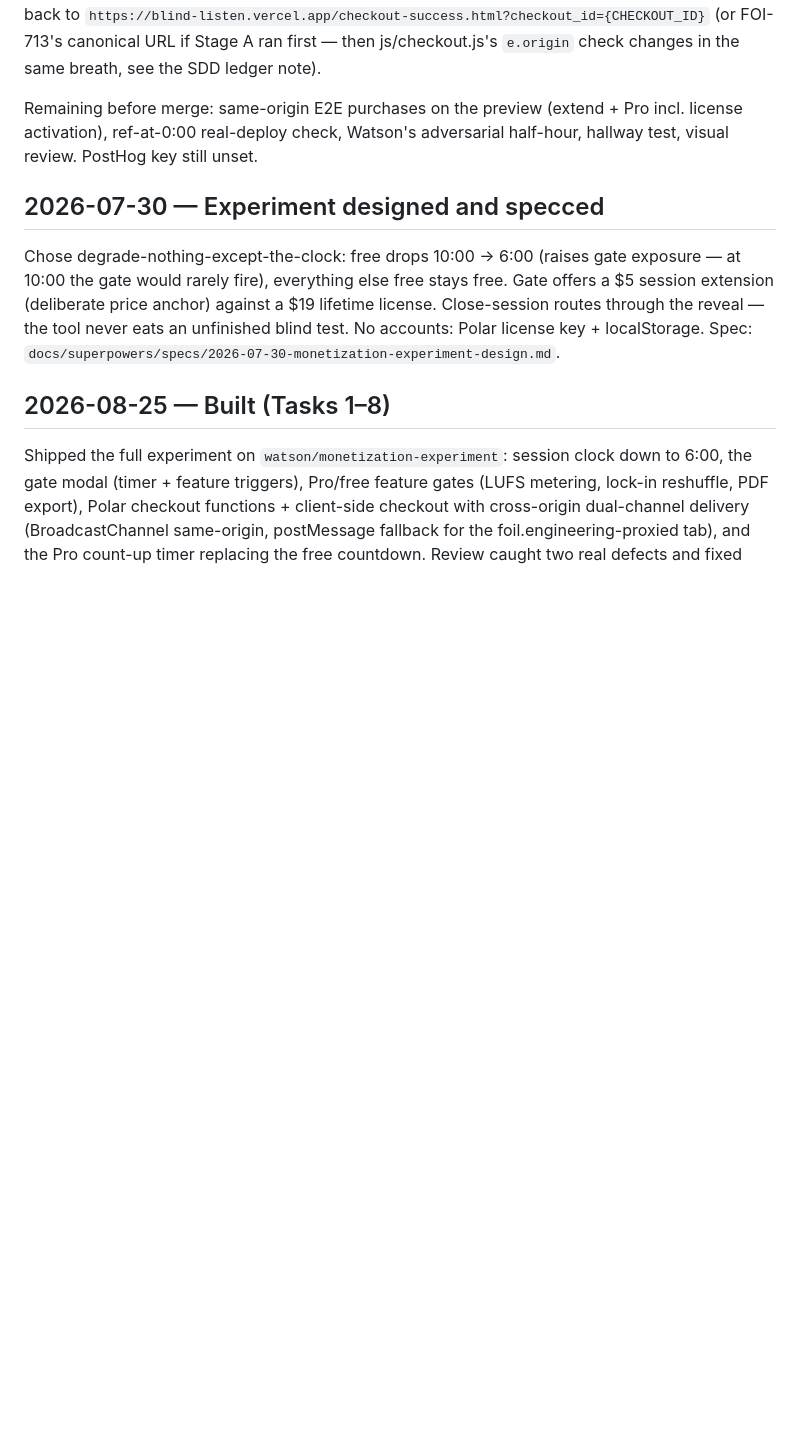
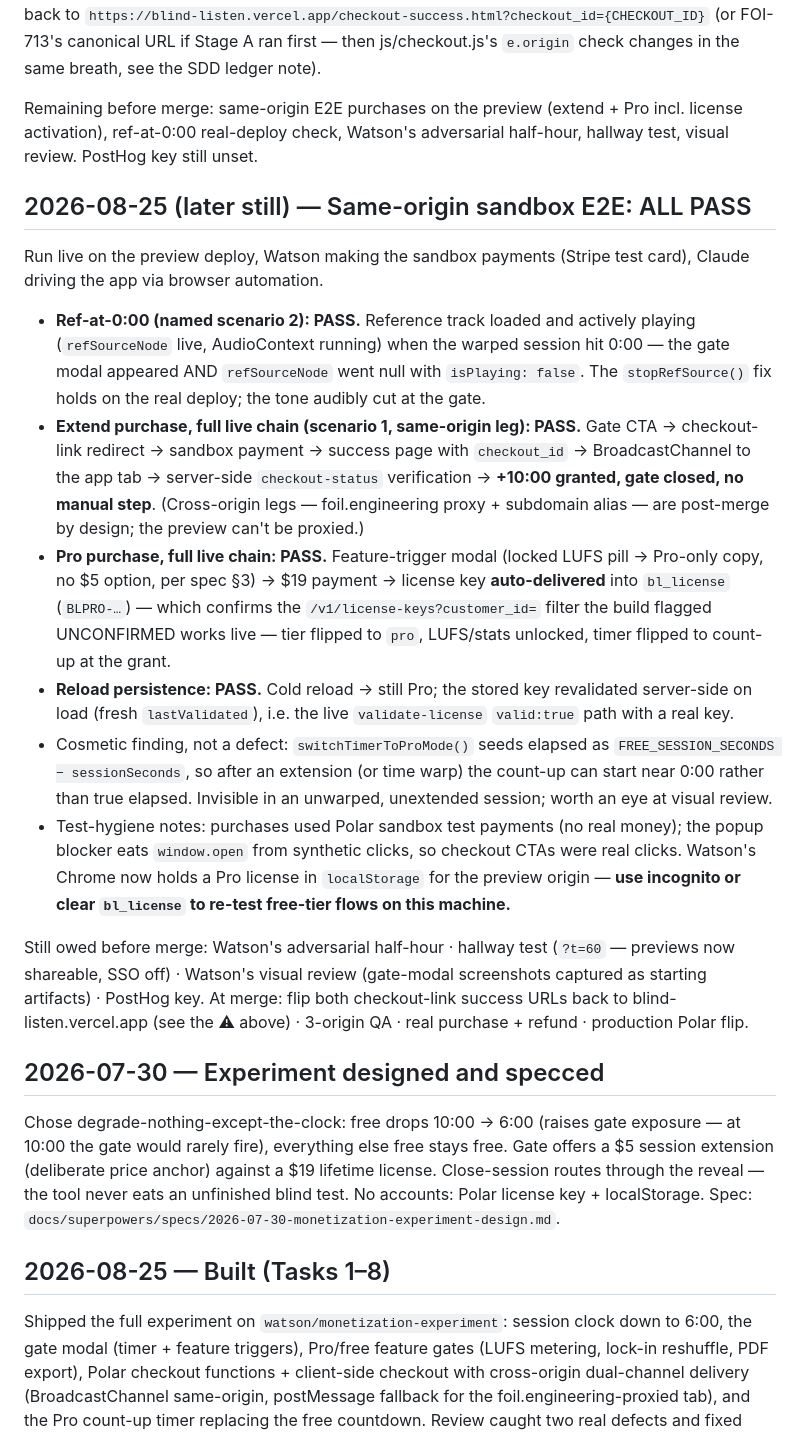
Before and after one commit to WatsonMulkey/blind-listen, a Markdown page: docs/experiment-log.md, the part around the change. Drawn GitHub-style; blank space fills up the shorter version.

Commit message:
docs(log): same-origin sandbox E2E all pass — ref-at-0:00, extend chain, Pro chain incl. license auto-delivery, reload persistence
Co-Authored-By: Claude Fable 5 <noreply@anthropic.com>
Claude-Session: https://claude.ai/code/session_01VaaC5b2GEDzWJu7RTWsMiR

```diff
--- a/docs/experiment-log.md
+++ b/docs/experiment-log.md
@@ -46,6 +46,48 @@ time, **before** the 3-origin QA sweep, set both success URLs back to
 Remaining before merge: same-origin E2E purchases on the preview (extend +
 Pro incl. license activation), ref-at-0:00 real-deploy check, Watson's
 adversarial half-hour, hallway test, visual review. PostHog key still unset.
+
+## 2026-08-25 (later still) — Same-origin sandbox E2E: ALL PASS
+
+Run live on the preview deploy, Watson making the sandbox payments
+(Stripe test card), Claude driving the app via browser automation.
+
+- **Ref-at-0:00 (named scenario 2): PASS.** Reference track loaded and
+  actively playing (`refSourceNode` live, AudioContext running) when the
+  warped session hit 0:00 — the gate modal appeared AND `refSourceNode`
+  went null with `isPlaying: false`. The `stopRefSource()` fix holds on
+  the real deploy; the tone audibly cut at the gate.
+- **Extend purchase, full live chain (scenario 1, same-origin leg): PASS.**
+  Gate CTA → checkout-link redirect → sandbox payment → success page with
+  `checkout_id` → BroadcastChannel to the app tab → server-side
+  `checkout-status` verification → **+10:00 granted, gate closed, no manual
+  step**. (Cross-origin legs — foil.engineering proxy + subdomain alias —
+  are post-merge by design; the preview can't be proxied.)
+- **Pro purchase, full live chain: PASS.** Feature-trigger modal (locked
+  LUFS pill → Pro-only copy, no $5 option, per spec §3) → $19 payment →
+  license key **auto-delivered** into `bl_license` (`BLPRO-…`) — which
+  confirms the `/v1/license-keys?customer_id=` filter the build flagged
+  UNCONFIRMED works live — tier flipped to `pro`, LUFS/stats unlocked,
+  timer flipped to count-up at the grant.
+- **Reload persistence: PASS.** Cold reload → still Pro; the stored key
+  revalidated server-side on load (fresh `lastValidated`), i.e. the live
+  `validate-license` `valid:true` path with a real key.
+- Cosmetic finding, not a defect: `switchTimerToProMode()` seeds elapsed as
+  `FREE_SESSION_SECONDS − sessionSeconds`, so after an extension (or time
+  warp) the count-up can start near 0:00 rather than true elapsed. Invisible
+  in an unwarped, unextended session; worth an eye at visual review.
+- Test-hygiene notes: purchases used Polar sandbox test payments (no real
+  money); the popup blocker eats `window.open` from synthetic clicks, so
+  checkout CTAs were real clicks. Watson's Chrome now holds a Pro license
+  in `localStorage` for the preview origin — **use incognito or clear
+  `bl_license` to re-test free-tier flows on this machine.**
+
+Still owed before merge: Watson's adversarial half-hour · hallway test
+(`?t=60` — previews now shareable, SSO off) · Watson's visual review
+(gate-modal screenshots captured as starting artifacts) · PostHog key.
+At merge: flip both checkout-link success URLs back to
+blind-listen.vercel.app (see the ⚠ above) · 3-origin QA · real purchase +
+refund · production Polar flip.
 
 ## 2026-07-30 — Experiment designed and specced
 
```
